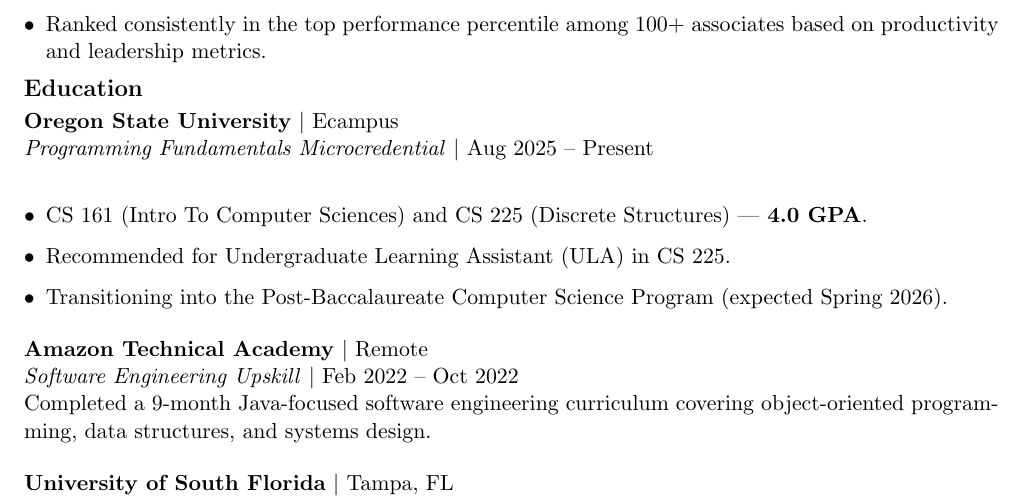
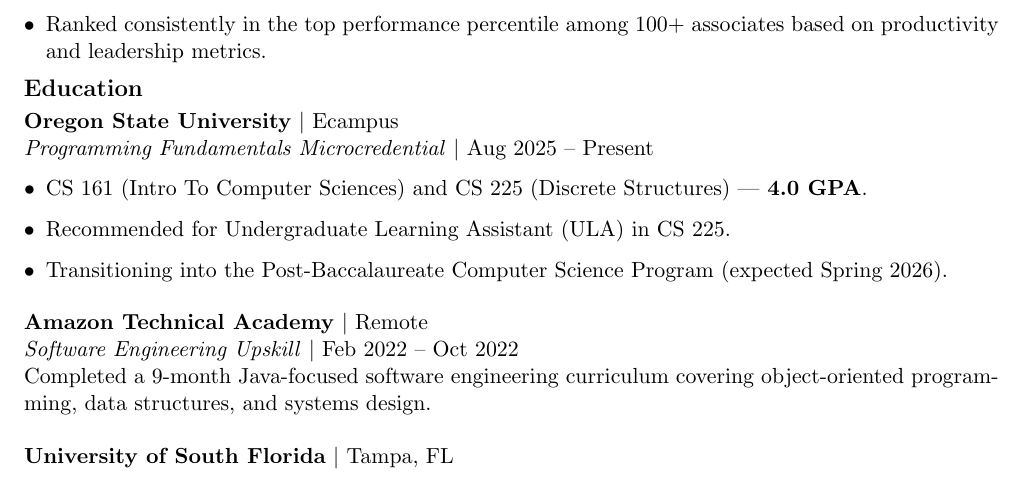
Before and after one commit to Tsoris/MyResume, a LaTeX CV (resume.tex): part of page 1 of 2, cut so that both start at the same text. Compiled offline with pdfLaTeX.

Commit message:
[Fix] Spacing issue in OSU section

```diff
--- a/resume.tex
+++ b/resume.tex
@@ -43,7 +43,7 @@
 \section*{Education}
 
 \textbf{Oregon State University} $\vert$ Ecampus\\
-\textit{Programming Fundamentals Microcredential} $\vert$ Aug 2025 -- Present\\
+\textit{Programming Fundamentals Microcredential} $\vert$ Aug 2025 -- Present
 \begin{itemize}[leftmargin=*]
     \item CS 161 (Intro To Computer Sciences) and CS 225 (Discrete Structures) — \textbf{4.0 GPA}.
     \item Recommended for Undergraduate Learning Assistant (ULA) in CS 225.
```
